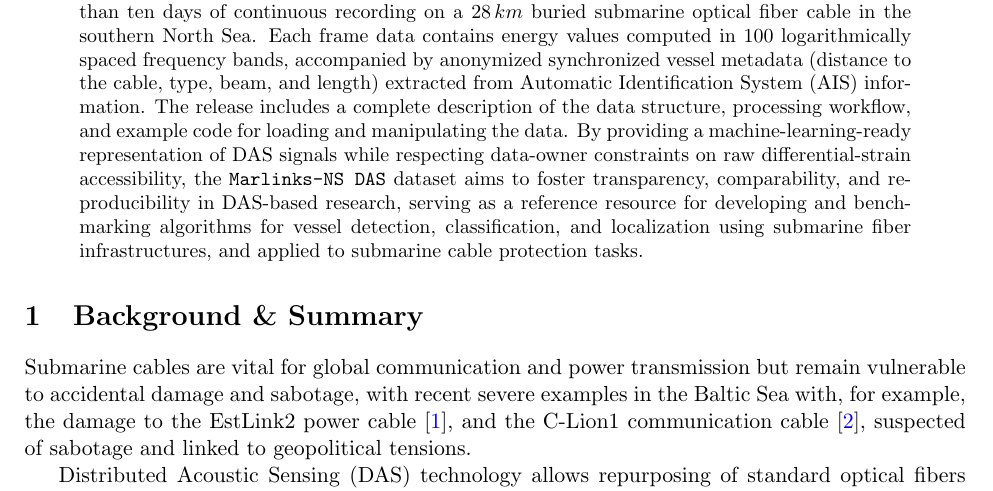
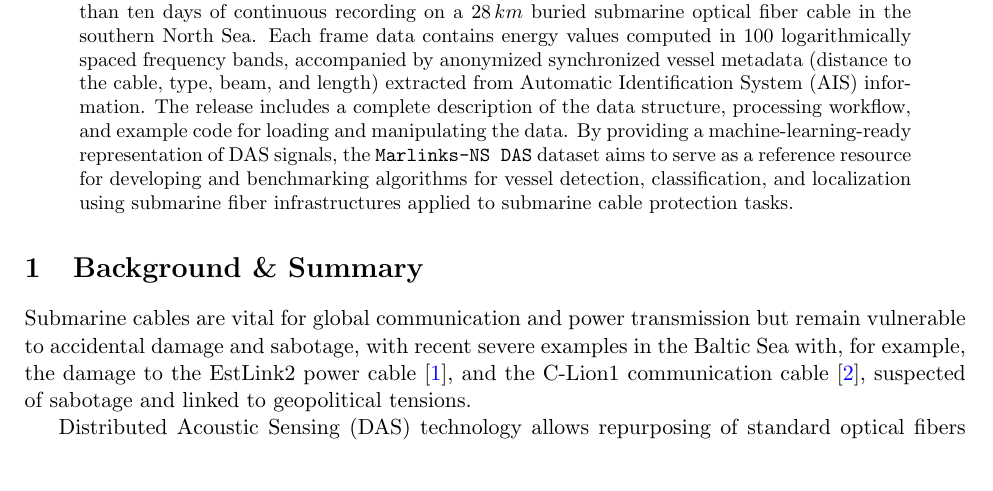
Before and after one commit to JaviMaciasG/2025-Paper-Marlinks-NS-dataset, a LaTeX paper (original/paper.tex): part of page 1 of 8, cut so that both start at the same text. Compiled offline with pdfLaTeX.

Commit message:
fea: reworked abstract

```diff
--- a/original/paper.tex
+++ b/original/paper.tex
@@ -80,7 +80,7 @@ Recent incidents of accidental damage and suspected sabotage to submarine teleco
 
 We present here the rigorously curated \texttt{Marlinks-NS} Distributed Acoustic Sensing (DAS) dataset that provides the first large-scale, open collection of DAS measurements acquired from a submarine telecommunication cable specifically aimed at submarine cable protection tasks. The release data defines two machine learning tasks (ML), for both vessel detection and vessel distance estimation tasks, enabling reproducible ML studies under realistic marine conditions.
 
-The dataset consists of over $74,000$ preprocessed and labeled data frames derived from more than ten days of continuous recording on a $28\,km$ buried submarine optical fiber cable in the southern North Sea. Each frame data contains energy values computed in $100$ logarithmically spaced frequency bands, accompanied by anonymized synchronized vessel metadata (distance to the cable, type, beam, and length) extracted from Automatic Identification System (AIS) information. The release includes a complete description of the data structure, processing workflow, and example code for loading and manipulating the data. By providing a machine-learning-ready representation of DAS signals while respecting data-owner constraints on raw differential-strain accessibility, the \texttt{Marlinks-NS DAS} dataset aims to foster transparency, comparability, and reproducibility in DAS-based research, serving as a reference resource for developing and benchmarking algorithms for vessel detection, classification, and localization using submarine fiber infrastructures, and applied to submarine cable protection tasks.
+The dataset consists of over $74,000$ preprocessed and labeled data frames derived from more than ten days of continuous recording on a $28\,km$ buried submarine optical fiber cable in the southern North Sea. Each frame data contains energy values computed in $100$ logarithmically spaced frequency bands, accompanied by anonymized synchronized vessel metadata (distance to the cable, type, beam, and length) extracted from Automatic Identification System (AIS) information. The release includes a complete description of the data structure, processing workflow, and example code for loading and manipulating the data. By providing a machine-learning-ready representation of DAS signals, the \texttt{Marlinks-NS DAS} dataset aims to serve as a reference resource for developing and benchmarking algorithms for vessel detection, classification, and localization using submarine fiber infrastructures applied to submarine cable protection tasks.
 \end{abstract}
 
 \section{Background \& Summary}
```
